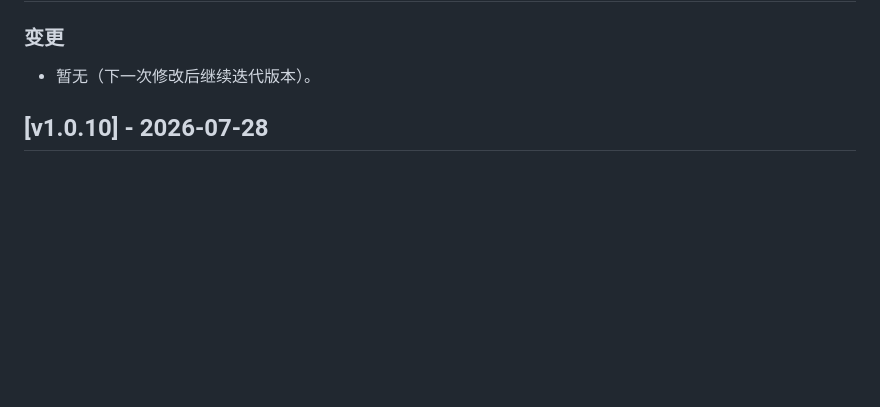
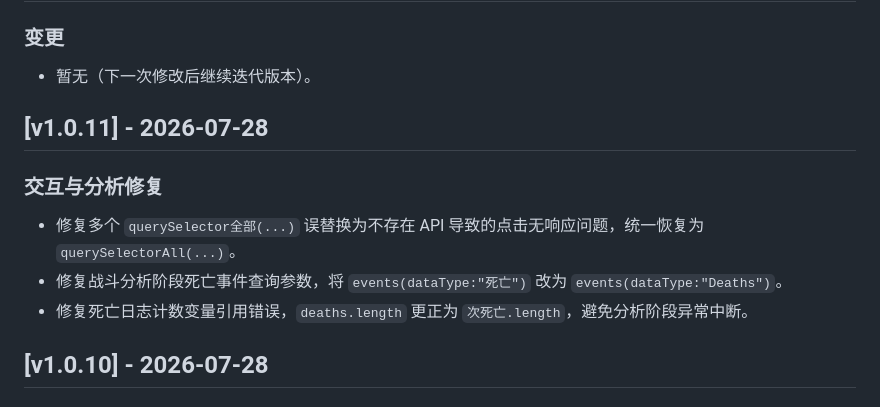
Before and after one commit to panhuanghe/RaidMirror-ZH, a Markdown page: CHANGELOG.md, the part around the change. Rendered like a GitHub page; blank space fills up the shorter version.

```diff
--- a/CHANGELOG.md
+++ b/CHANGELOG.md
@@ -8,6 +8,14 @@
 ### 变更
 
 - 暂无（下一次修改后继续迭代版本）。
+
+## [v1.0.11] - 2026-07-28
+
+### 交互与分析修复
+
+- 修复多个 `querySelector全部(...)` 误替换为不存在 API 导致的点击无响应问题，统一恢复为 `querySelectorAll(...)`。
+- 修复战斗分析阶段死亡事件查询参数，将 `events(dataType:"死亡")` 改为 `events(dataType:"Deaths")`。
+- 修复死亡日志计数变量引用错误，`deaths.length` 更正为 `次死亡.length`，避免分析阶段异常中断。
 
 ## [v1.0.10] - 2026-07-28
 
```
Also changed, not shown: DEPLOY.md (+1 -1 lines), README.md (+2 -2 lines).
